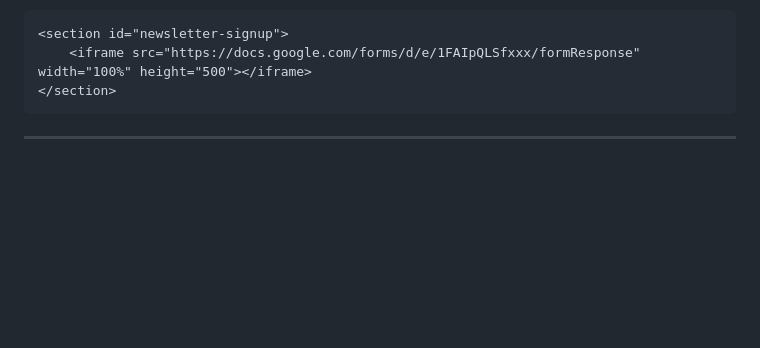
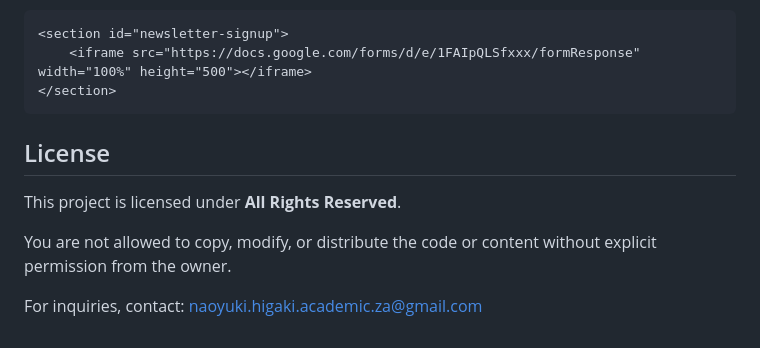
Before and after one commit to HChristopherNaoyuki/WEDE5020POE, a Markdown page: README.md, the part around the change. GitHub-like rendering; blank space fills up the shorter version.

````diff
--- a/README.md
+++ b/README.md
@@ -143,4 +143,10 @@ Example:
 </section>
 ```
 
----
+## License
+
+This project is licensed under **All Rights Reserved**.
+
+You are not allowed to copy, modify, or distribute the code or content without explicit permission from the owner.
+
+For inquiries, contact: naoyuki.higaki.academic.za@gmail.com
````
